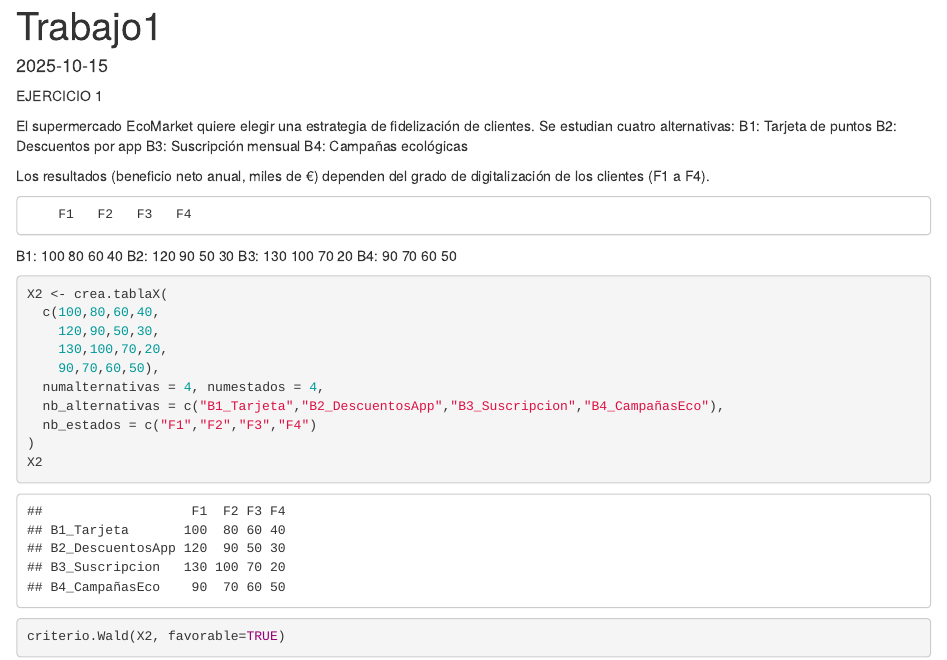
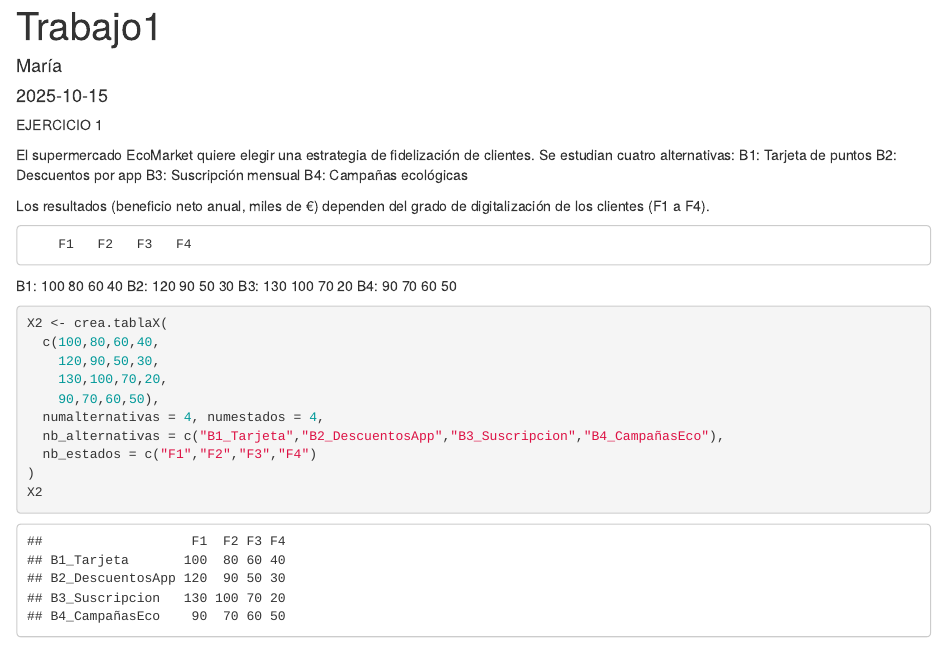
Before and after one commit to mariadegraciaalgaba2004-create/trabajo01indtd2025, an R Markdown document (trabajo01indtd2025.Rmd): the page in a window 1100 px wide, from its top. Rendered offline with R 4.5, knitr and Pandoc, with nearby package versions.

```diff
--- a/trabajo01indtd2025.Rmd
+++ b/trabajo01indtd2025.Rmd
@@ -1,5 +1,6 @@
 ---
 title: "Trabajo1"
+author: "María"
 output: html_document
 date: "2025-10-15"
 ---
```
Also changed, not shown: trabajo01indtd2025.html (added).
